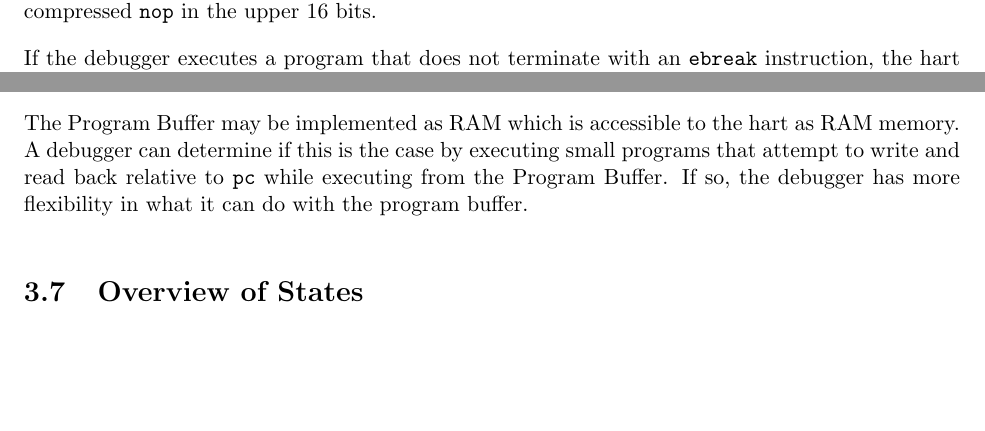
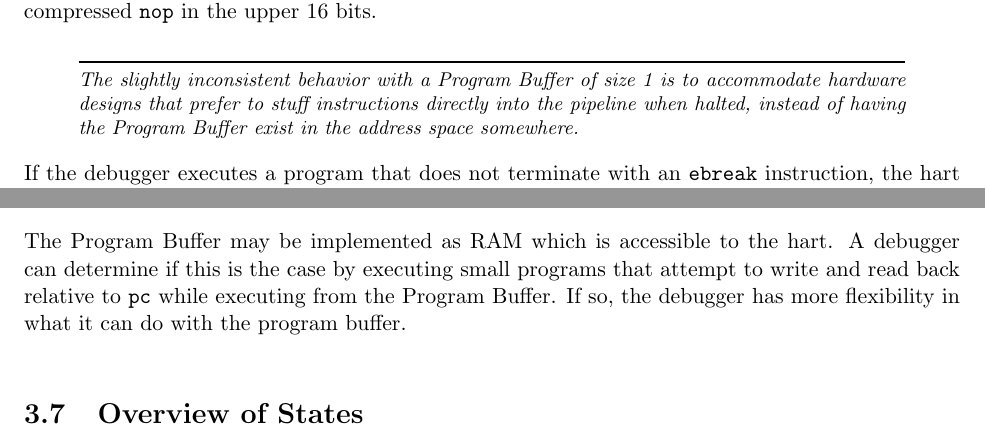
Before and after one commit to riscv/riscv-debug-spec, a LaTeX book (riscv-debug-spec.tex, which reads debug_module.tex): two parts of page 23 of 49, joined at a grey line, cut so that both start at the same text, the shorter picture padded with empty space. Compiled offline with pdfLaTeX; a LaTeX package or settings file that is missing is left out.

Commit message:
Explain why progbufsize=1 is special

```diff
--- a/debug_module.tex
+++ b/debug_module.tex
@@ -244,6 +244,13 @@ This instruction can be a 32-bit
 instruction, or a compressed instruction in the lower 16 bits accompanied by a
 compressed {\tt nop} in the upper 16 bits.
 
+\begin{commentary}
+    The slightly inconsistent behavior with a Program Buffer of size 1 is to
+    accommodate hardware designs that prefer to stuff instructions directly
+    into the pipeline when halted, instead of having the Program Buffer exist
+    in the address space somewhere.
+\end{commentary}
+
 If the debugger executes a program that does not
 terminate with an {\tt ebreak} instruction, the hart will remain in Debug Mode
 until it is reset.
@@ -266,7 +273,7 @@ executing a Program Buffer, and then restore \Rdpc before leaving Debug Mode.
 \end{commentary}
 
 The Program Buffer may be implemented as RAM which is accessible to the
-hart as RAM memory. A debugger can determine if this is the case by executing small
+hart. A debugger can determine if this is the case by executing small
 programs that attempt to write and read back relative to \Rpc while executing
 from the Program Buffer.
 If so, the debugger has more flexibility in what it can do with the program buffer.
```
